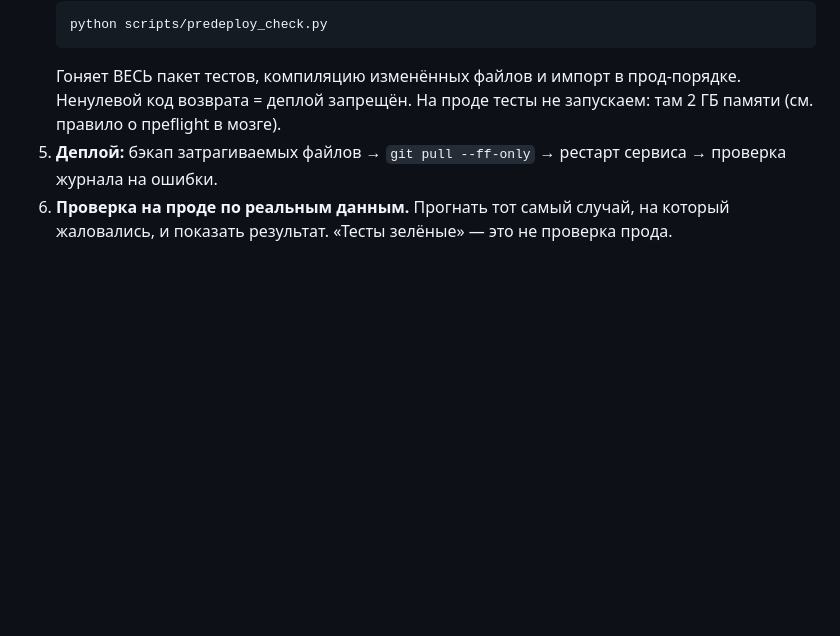
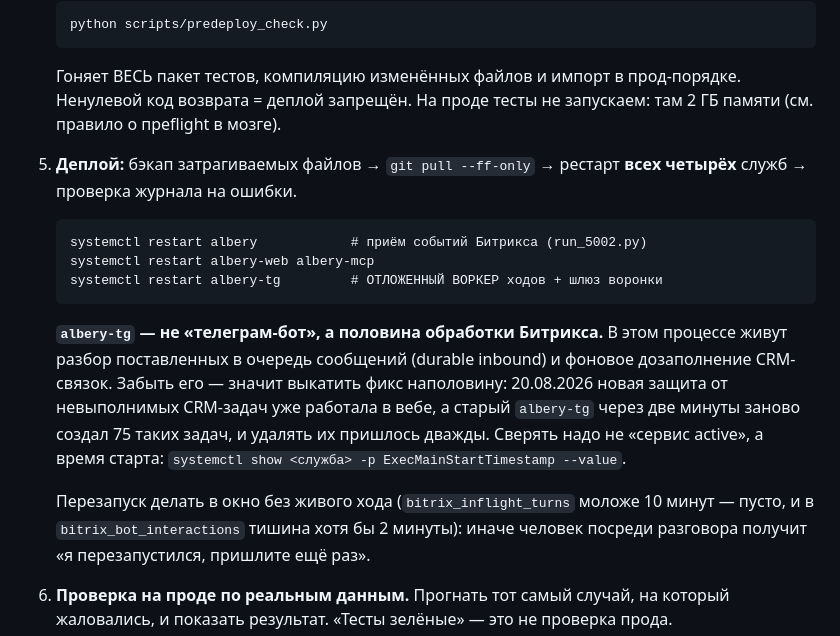
Before and after one commit to xotizwf-create/Albery, a Markdown page: docs/playbooks/safe-deploy.md, the part around the change. Drawn GitHub-style; blank space fills up the shorter version.

Commit message:
docs(деплой): albery-tg — половина обработки Битрикса, а не телеграм-бот
В этом процессе живут отложенный разбор сообщений и фоновое дозаполнение CRM-связок.
Рестарт без него выкатывает фикс наполовину: 20.08 защита от невыполнимых CRM-задач уже
работала в вебе, а старый albery-tg через две минуты создал 75 таких задач заново.

Записан и признак проверки (время старта службы, а не «active»), и требование ждать окно
без живого хода — чтобы человек посреди разговора не получал «я перезапустился».

Co-Authored-By: Claude Opus 5 <noreply@anthropic.com>

````diff
--- a/docs/playbooks/safe-deploy.md
+++ b/docs/playbooks/safe-deploy.md
@@ -23,8 +23,25 @@
    Гоняет ВЕСЬ пакет тестов, компиляцию изменённых файлов и импорт в прод-порядке.
    Ненулевой код возврата = деплой запрещён.
    На проде тесты не запускаем: там 2 ГБ памяти (см. правило о преflight в мозге).
-5. **Деплой:** бэкап затрагиваемых файлов → `git pull --ff-only` → рестарт сервиса →
-   проверка журнала на ошибки.
+5. **Деплой:** бэкап затрагиваемых файлов → `git pull --ff-only` → рестарт **всех четырёх**
+   служб → проверка журнала на ошибки.
+
+   ```
+   systemctl restart albery            # приём событий Битрикса (run_5002.py)
+   systemctl restart albery-web albery-mcp
+   systemctl restart albery-tg         # ОТЛОЖЕННЫЙ ВОРКЕР ходов + шлюз воронки
+   ```
+
+   **`albery-tg` — не «телеграм-бот», а половина обработки Битрикса.** В этом процессе живут
+   разбор поставленных в очередь сообщений (durable inbound) и фоновое дозаполнение CRM-связок.
+   Забыть его — значит выкатить фикс наполовину: 20.08.2026 новая защита от невыполнимых
+   CRM-задач уже работала в вебе, а старый `albery-tg` через две минуты заново создал 75 таких
+   задач, и удалять их пришлось дважды. Сверять надо не «сервис active», а время старта:
+   `systemctl show <служба> -p ExecMainStartTimestamp --value`.
+
+   Перезапуск делать в окно без живого хода (`bitrix_inflight_turns` моложе 10 минут — пусто,
+   и в `bitrix_bot_interactions` тишина хотя бы 2 минуты): иначе человек посреди разговора
+   получит «я перезапустился, пришлите ещё раз».
 6. **Проверка на проде по реальным данным.** Прогнать тот самый случай, на который жаловались,
    и показать результат. «Тесты зелёные» — это не проверка прода.
 7. **Задача в Битриксе** с полным контекстом, коммитом, проверкой и откатом
````
